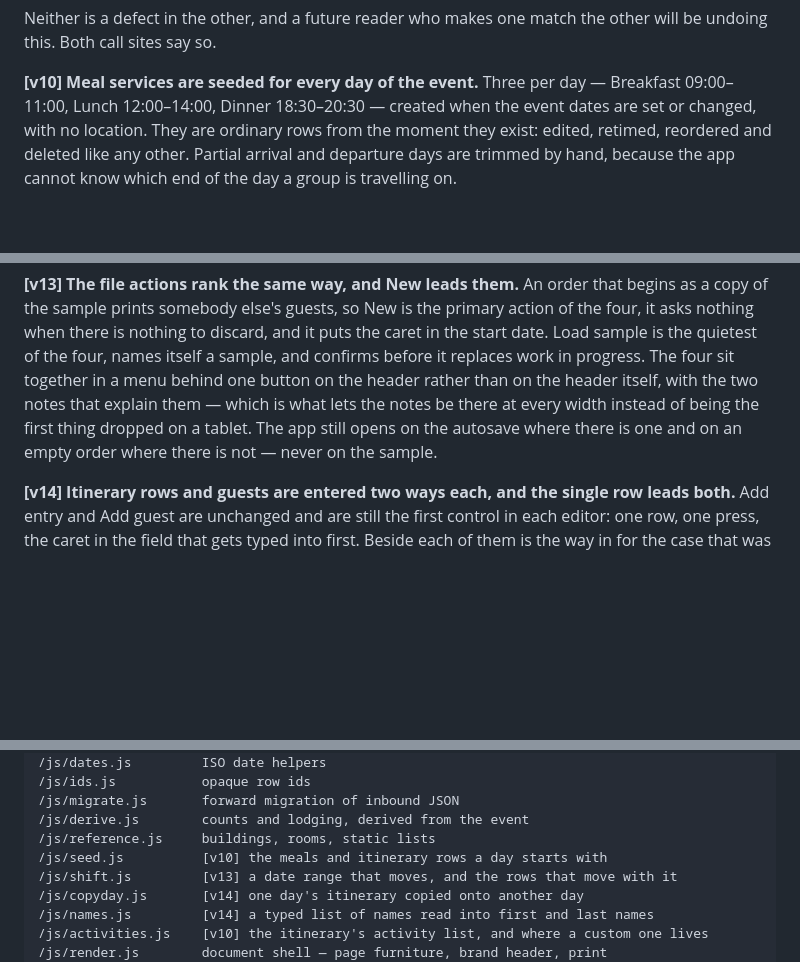
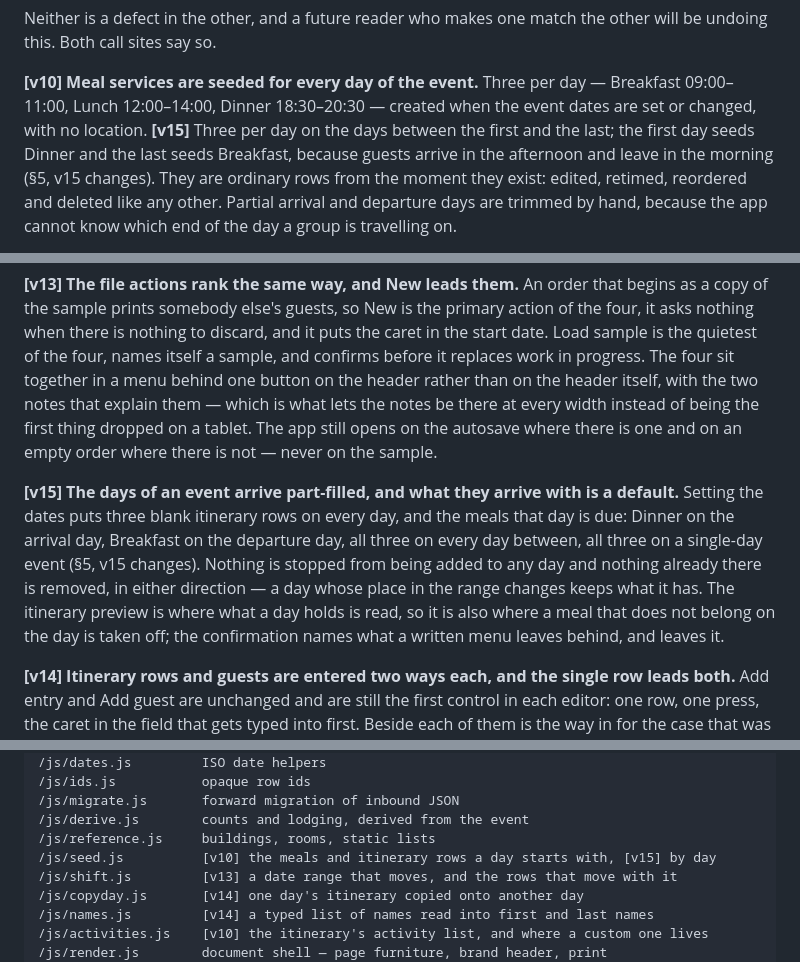
Before and after one commit to MathrusseB/Event-order-gen, a Markdown page: BUILD-SPEC.md, 3 parts joined by grey strips. Rendered like a GitHub page; blank space fills up the shorter version.

```diff
--- a/BUILD-SPEC.md
+++ b/BUILD-SPEC.md
@@ -414,7 +414,9 @@ this. Both call sites say so.
 
 **[v10] Meal services are seeded for every day of the event.** Three per day — Breakfast
 09:00–11:00, Lunch 12:00–14:00, Dinner 18:30–20:30 — created when the event dates are set or
-changed, with no location. They are ordinary rows from the moment they exist: edited, retimed,
+changed, with no location. **[v15]** Three per day on the days between the first and the last; the
+first day seeds Dinner and the last seeds Breakfast, because guests arrive in the afternoon and
+leave in the morning (§5, v15 changes). They are ordinary rows from the moment they exist: edited, retimed,
 reordered and deleted like any other. Partial arrival and departure days are trimmed by hand,
 because the app cannot know which end of the day a group is travelling on.
 
@@ -944,6 +994,15 @@ the two notes that explain them — which is what lets the notes be there at eve
 being the first thing dropped on a tablet. The app still opens on the autosave where there is one
 and on an empty order where there is not — never on the sample.
 
+**[v15] The days of an event arrive part-filled, and what they arrive with is a default.** Setting
+the dates puts three blank itinerary rows on every day, and the meals that day is due: Dinner on the
+arrival day, Breakfast on the departure day, all three on every day between, all three on a
+single-day event (§5, v15 changes). Nothing is stopped from being added to any day and nothing
+already there is removed, in either direction — a day whose place in the range changes keeps what it
+has. The itinerary preview is where what a day holds is read, so it is also where a meal that does
+not belong on the day is taken off; the confirmation names what a written menu leaves behind, and
+leaves it.
+
 **[v14] Itinerary rows and guests are entered two ways each, and the single row leads both.** Add
 entry and Add guest are unchanged and are still the first control in each editor: one row, one
 press, the caret in the field that gets typed into first. Beside each of them is the way in for the
@@ -984,7 +1043,7 @@ now keeps that port cheap.
 /js/migrate.js       forward migration of inbound JSON
 /js/derive.js        counts and lodging, derived from the event
 /js/reference.js     buildings, rooms, static lists
-/js/seed.js          [v10] the meals and itinerary rows a day starts with
+/js/seed.js          [v10] the meals and itinerary rows a day starts with, [v15] by day
 /js/shift.js         [v13] a date range that moves, and the rows that move with it
 /js/copyday.js       [v14] one day's itinerary copied onto another day
 /js/names.js         [v14] a typed list of names read into first and last names
```
Also changed, not shown: other parts of BUILD-SPEC.md (+49 -1 lines).
